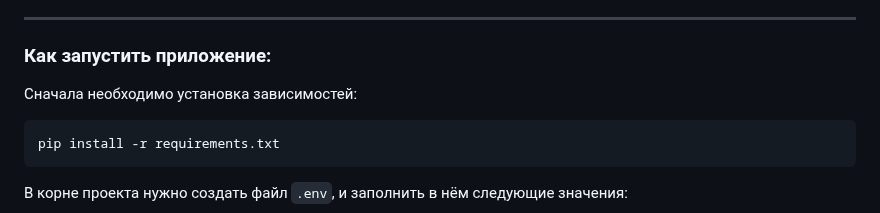
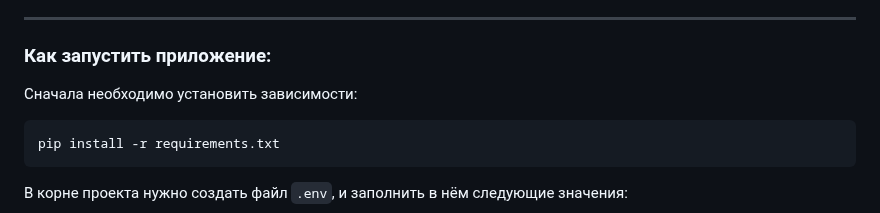
Before and after one commit to dalbezh/todolist_project, a Markdown page: README.md, the part around the change. GitHub-like rendering.

Commit message:
README refactoring

````diff
--- a/README.md
+++ b/README.md
@@ -8,7 +8,7 @@ ___
 ___
 ### Как запустить приложение:
 
-Сначала необходимо установка зависимостей:
+Сначала необходимо установить зависимости:
 ```shell
 pip install -r requirements.txt
 ```
````
